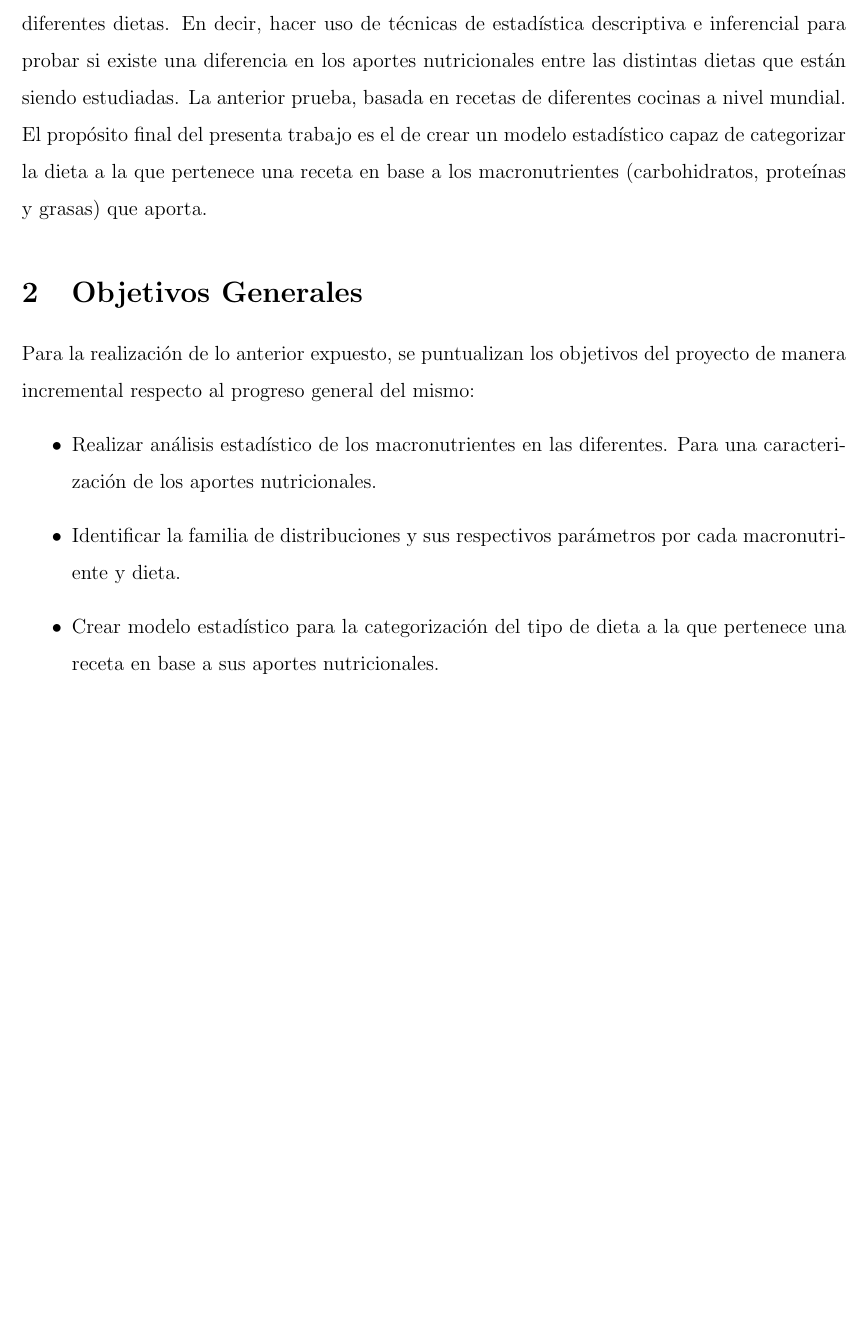
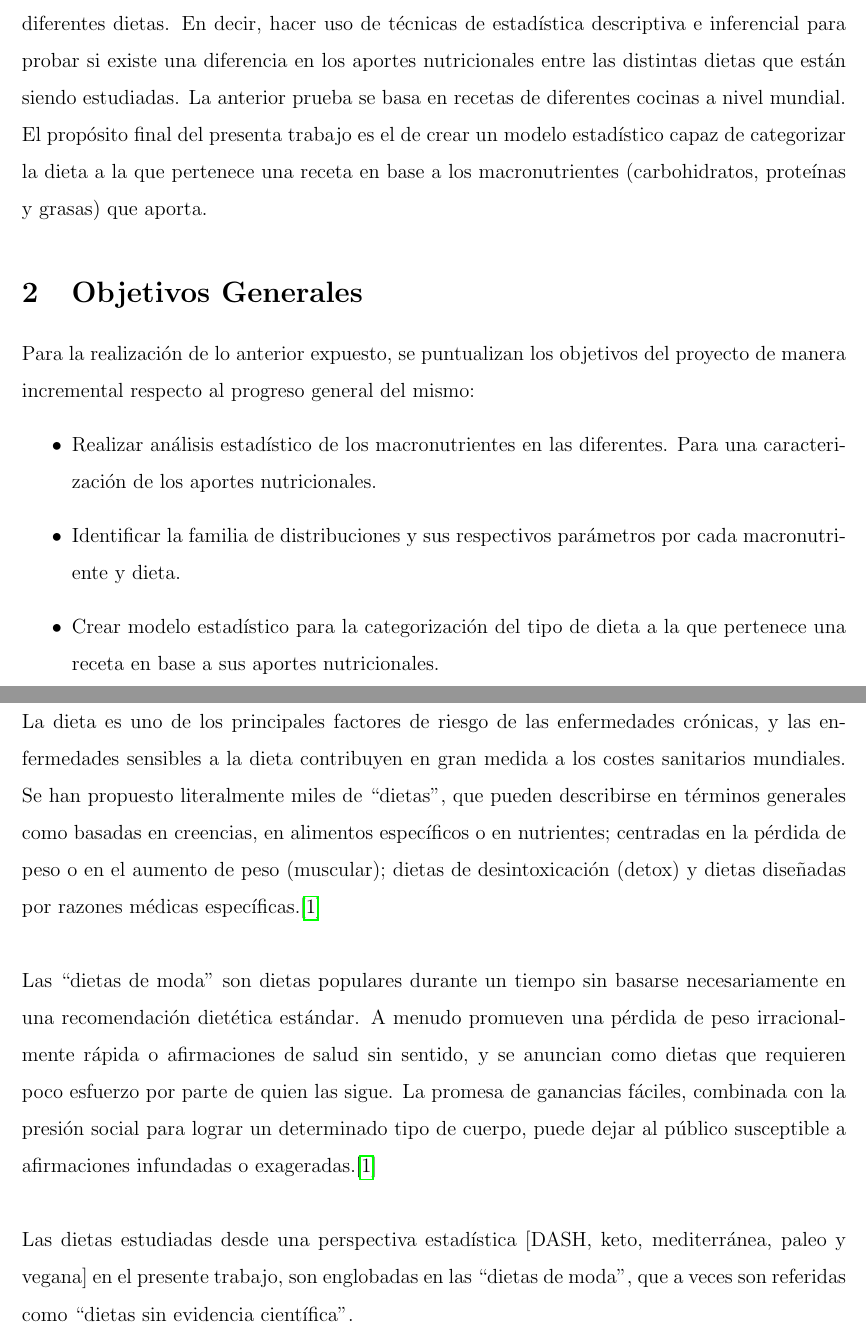
Before and after one commit to alexisuaguilaru/Analysis_Nutritional_Information, a LaTeX document (Documentation/Report_ES.tex): part of page 3 of 3 before the commit and two parts of pages 3 and 4 of 5 after it, the two joined at a grey line, cut so that both start at the same text, the shorter picture padded with empty space. Compiled offline with pdfLaTeX.

Commit message:
ADD introduction to theoretical background into final report

```diff
--- a/Documentation/Report_ES.tex
+++ b/Documentation/Report_ES.tex
@@ -82,7 +82,7 @@ Siendo el principal enfoque el responder si hay una diferencia nutricional
 significativa entre las diferentes dietas. En decir, hacer uso de
 técnicas de estadística descriptiva e inferencial para probar si existe
 una diferencia en los aportes nutricionales entre las distintas dietas que
-están siendo estudiadas. La anterior prueba, basada en recetas de diferentes
+están siendo estudiadas. La anterior prueba se basa en recetas de diferentes
 cocinas a nivel mundial.
 
 El propósito final del presenta trabajo es el de crear un modelo estadístico
@@ -101,4 +101,31 @@ proyecto de manera incremental respecto al progreso general del mismo:
     la que pertenece una receta en base a sus aportes nutricionales.
 \end{itemize}
 
+\newpage
+
+\section{Marco Teórico}
+La dieta es uno de los principales factores de riesgo de las enfermedades
+crónicas, y las enfermedades sensibles a la dieta contribuyen en gran medida
+a los costes sanitarios mundiales. Se han propuesto literalmente miles de
+``dietas'', que pueden describirse en términos generales como basadas en
+creencias, en alimentos específicos o en nutrientes; centradas en la
+pérdida de peso o en el aumento de peso (muscular); dietas de desintoxicación
+(detox) y dietas diseñadas por razones médicas específicas.\cite{marvastipopular} \\
+
+Las ``dietas de moda'' son dietas populares durante un tiempo sin basarse
+necesariamente en una recomendación dietética estándar. A menudo promueven
+una pérdida de peso irracionalmente rápida o afirmaciones de salud sin
+sentido, y se anuncian como dietas que requieren poco esfuerzo por parte de
+quien las sigue. La promesa de ganancias fáciles, combinada con la presión
+social para lograr un determinado tipo de cuerpo, puede dejar al público
+susceptible a afirmaciones infundadas o exageradas.\cite{marvastipopular} \\
+
+Las dietas estudiadas desde una perspectiva estadística	[DASH, keto, mediterránea,
+paleo y vegana] en el presente trabajo, son englobadas en las ``dietas de moda'', que
+a veces son referidas como ``dietas sin evidencia científica''.
+
+\newpage
+
+\printbibliography[title={Referencias}]
+
 \end{document}
```
Also changed, not shown: Documentation/referencias.bib (+6 -0 lines), Documentation/Report_ES.pdf.
